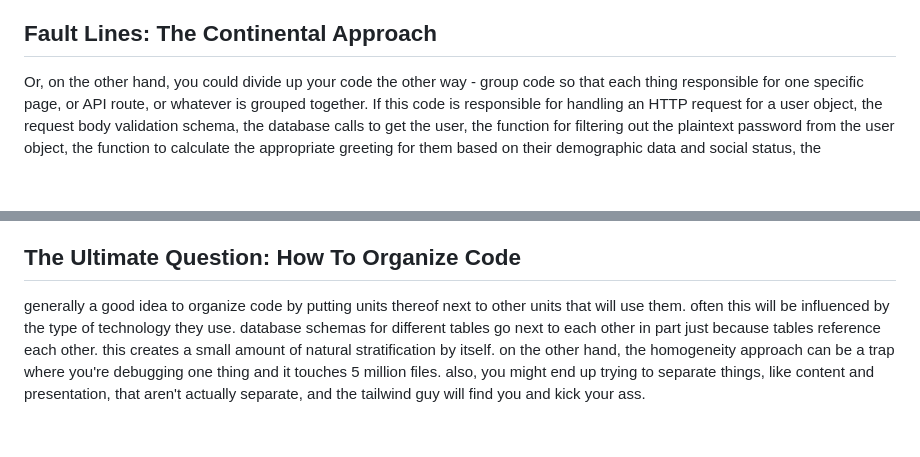
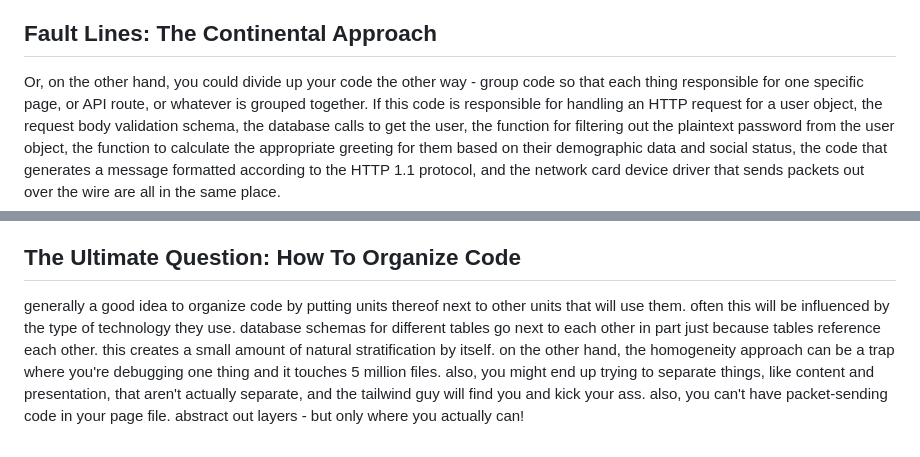
Before and after one commit to toBeOfUse/selfdiscovery, a Markdown page: content/notes/separation-of-concerns.md, 2 parts joined by grey strips. Rendered like a GitHub page; blank space fills up the shorter version.

Commit message:
old work on separation of concerns draft

```diff
--- a/content/notes/separation-of-concerns.md
+++ b/content/notes/separation-of-concerns.md
@@ -38,5 +38,5 @@ The first paradigm, the one that splits up content and presentation and client a
 
 ## Fault Lines: The Continental Approach
 
-Or, on the other hand, you could divide up your code the other way - group code so that each thing responsible for one specific page, or API route, or whatever is grouped together. If this code is responsible for handling an HTTP request for a user object, the request body validation schema, the database calls to get the user, the function for filtering out the plaintext password from the user object, the function to calculate the appropriate greeting for them based on their demographic data and social status, the
+Or, on the other hand, you could divide up your code the other way - group code so that each thing responsible for one specific page, or API route, or whatever is grouped together. If this code is responsible for handling an HTTP request for a user object, the request body validation schema, the database calls to get the user, the function for filtering out the plaintext password from the user object, the function to calculate the appropriate greeting for them based on their demographic data and social status, the code that generates a message formatted according to the HTTP 1.1 protocol, and the network card device driver that sends packets out over the wire are all in the same place.
 
@@ -46,7 +46,7 @@ Or, on the other hand, you could divide up your code the other way - group code
 
 ## The Ultimate Question: How To Organize Code
 
-generally a good idea to organize code by putting units thereof next to other units that will use them. often this will be influenced by the type of technology they use. database schemas for different tables go next to each other in part just because tables reference each other. this creates a small amount of natural stratification by itself. on the other hand, the homogeneity approach can be a trap where you're debugging one thing and it touches 5 million files. also, you might end up trying to separate things, like content and presentation, that aren't actually separate, and the tailwind guy will find you and kick your ass.
+generally a good idea to organize code by putting units thereof next to other units that will use them. often this will be influenced by the type of technology they use. database schemas for different tables go next to each other in part just because tables reference each other. this creates a small amount of natural stratification by itself. on the other hand, the homogeneity approach can be a trap where you're debugging one thing and it touches 5 million files. also, you might end up trying to separate things, like content and presentation, that aren't actually separate, and the tailwind guy will find you and kick your ass. also, you can't have packet-sending code in your page file. abstract out layers - but only where you actually can!
 
 <!--
 
```
Also changed, not shown: other parts of content/notes/separation-of-concerns.md (+1 -1 lines).
